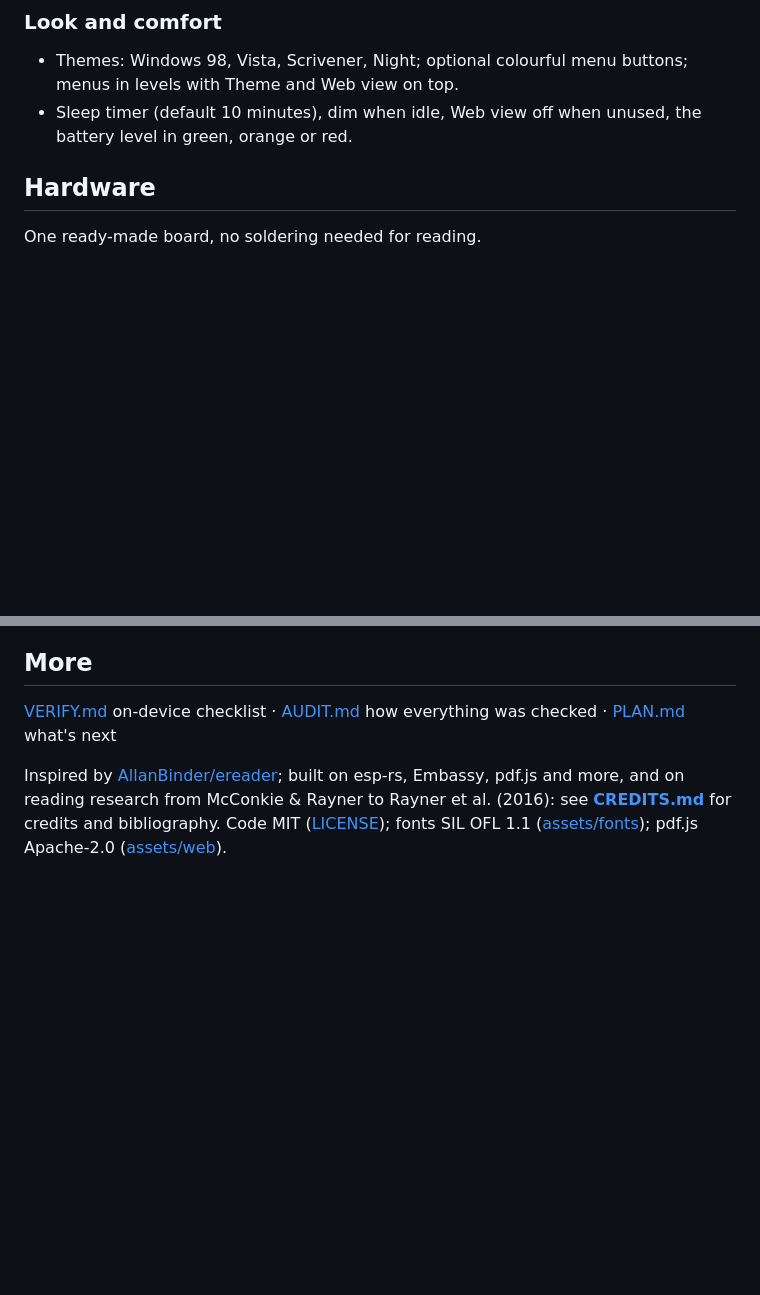
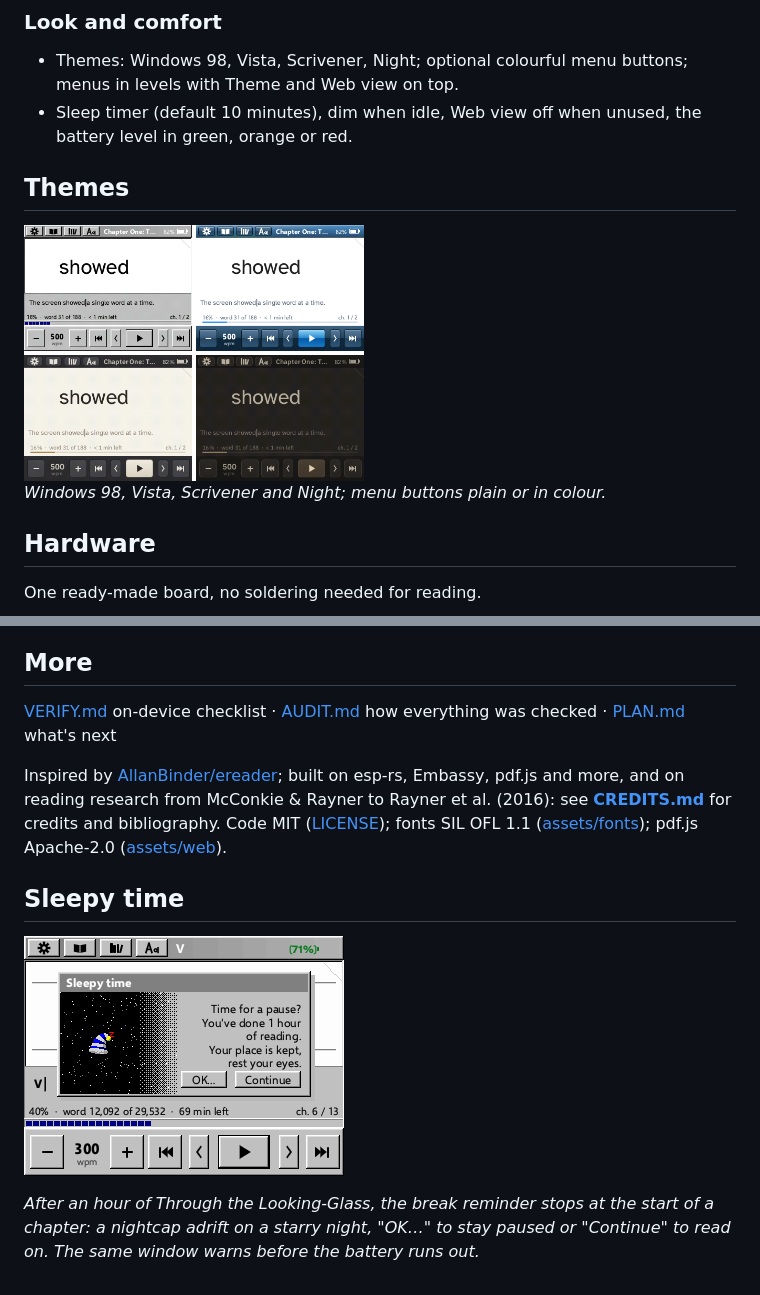
Before and after one commit to aallevi/fastreader, a Markdown page: README.md, 2 parts joined by grey strips. Drawn GitHub-style; pictures changed too: docs/sleepy-time.gif (added); blank space fills up the shorter version.

```diff
--- a/README.md
+++ b/README.md
@@ -52,6 +46,12 @@ EPUB, PDF, Markdown, text · [Mac app](https://github.com/aallevi/fastreader/rel
 
 - Themes: Windows 98, Vista, Scrivener, Night; optional colourful menu buttons; menus in levels with Theme and Web view on top.
 - Sleep timer (default 10 minutes), dim when idle, Web view off when unused, the battery level in green, orange or red.
+
+## Themes
+
+<img src="docs/themes.png" alt="The four themes: Windows 98, Vista, Scrivener, Night" width="340">
+
+*Windows 98, Vista, Scrivener and Night; menu buttons plain or in colour.*
 
 ## Hardware
 
@@ -185,3 +185,9 @@ built on esp-rs, Embassy, pdf.js and more, and on reading research from
 McConkie & Rayner to Rayner et al. (2016): see **[CREDITS.md](CREDITS.md)**
 for credits and bibliography. Code MIT ([LICENSE](LICENSE)); fonts SIL OFL 1.1 ([assets/fonts](assets/fonts/LICENSE.md));
 pdf.js Apache-2.0 ([assets/web](assets/web)).
+
+## Sleepy time
+
+![Sleepy time: a break after an hour of reading](docs/sleepy-time.gif)
+
+*After an hour of Through the Looking-Glass, the break reminder stops at the start of a chapter: a nightcap adrift on a starry night, "OK…" to stay paused or "Continue" to read on. The same window warns before the battery runs out.*
```
Also changed, not shown: other parts of README.md (+2 -8 lines), docs/everything.gif, docs/sonnet-18.gif (deleted), 1 other file.
